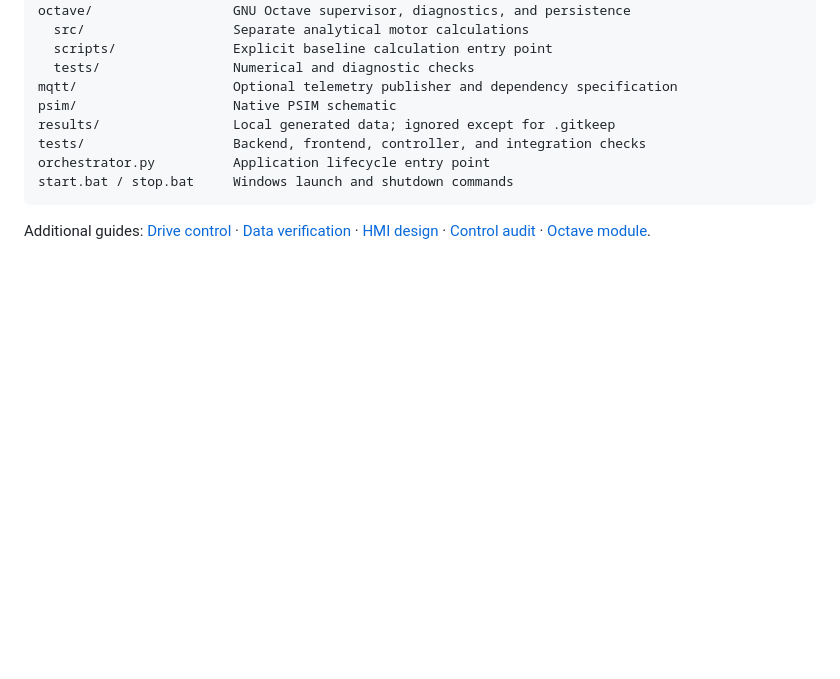
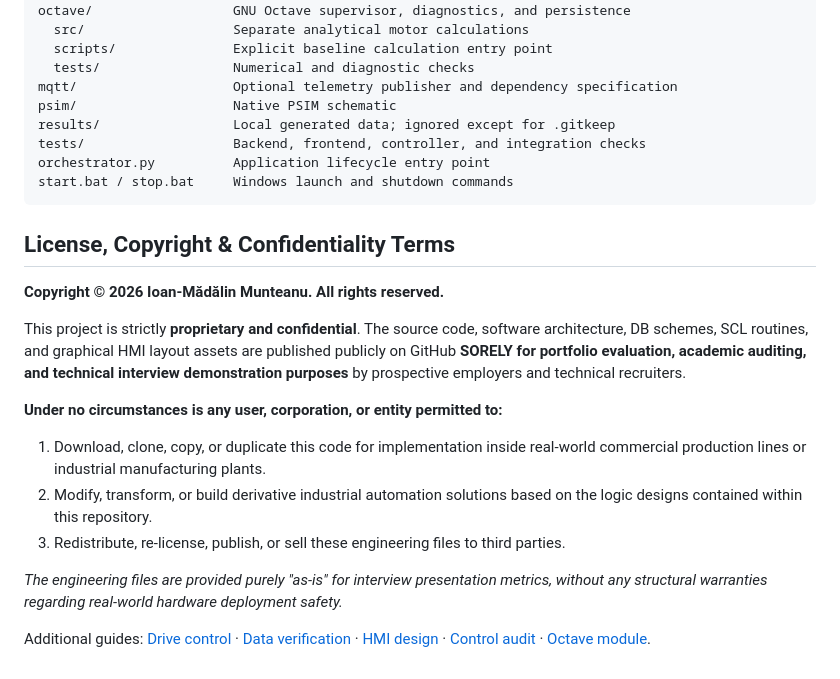
Before and after one commit to madallin/Industrial-Motor-Drive-Digital-Twin, a Markdown page: README.md, the part around the change. Rendered like a GitHub page; blank space fills up the shorter version.

Commit message:
Include license and confidentiality terms in README
Added license, copyright, and confidentiality terms to README.

````diff
--- a/README.md
+++ b/README.md
@@ -371,4 +371,17 @@ orchestrator.py          Application lifecycle entry point
 start.bat / stop.bat     Windows launch and shutdown commands
 ```
 
+## License, Copyright & Confidentiality Terms
+
+**Copyright © 2026 Ioan-Mădălin Munteanu. All rights reserved.**
+
+This project is strictly **proprietary and confidential**. The source code, software architecture, DB schemes, SCL routines, and graphical HMI layout assets are published publicly on GitHub **SORELY for portfolio evaluation, academic auditing, and technical interview demonstration purposes** by prospective employers and technical recruiters.
+
+**Under no circumstances is any user, corporation, or entity permitted to:**
+1. Download, clone, copy, or duplicate this code for implementation inside real-world commercial production lines or industrial manufacturing plants.
+2. Modify, transform, or build derivative industrial automation solutions based on the logic designs contained within this repository.
+3. Redistribute, re-license, publish, or sell these engineering files to third parties.
+
+*The engineering files are provided purely "as-is" for interview presentation metrics, without any structural warranties regarding real-world hardware deployment safety.*
+
 Additional guides: [Drive control](docs/control_hmi.md) · [Data verification](docs/psim_data_verification.md) · [HMI design](docs/hmi_design.md) · [Control audit](docs/plc_hmi_audit.md) · [Octave module](octave/README.md).
````
